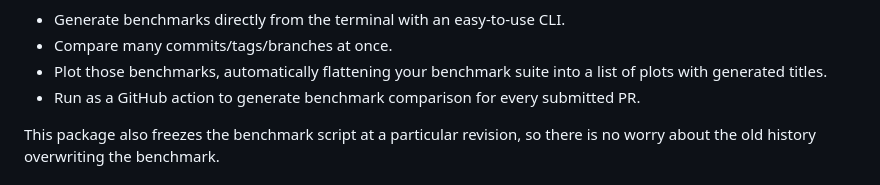
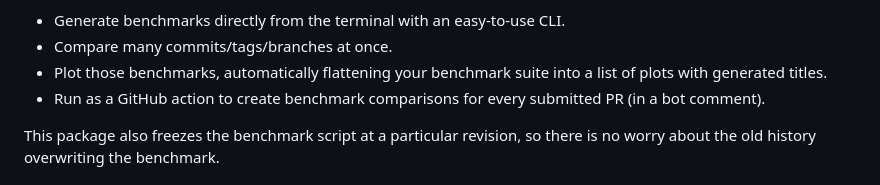
Before and after one commit to MilesCranmer/AirspeedVelocity.jl, a Markdown page: README.md, the part around the change. Drawn GitHub-style.

```diff
--- a/README.md
+++ b/README.md
@@ -13,7 +13,7 @@ This package allows you to:
 - Generate benchmarks directly from the terminal with an easy-to-use CLI.
 - Compare many commits/tags/branches at once.
 - Plot those benchmarks, automatically flattening your benchmark suite into a list of plots with generated titles.
-- Run as a GitHub action to generate benchmark comparison for every submitted PR.
+- Run as a GitHub action to create benchmark comparisons for every submitted PR (in a bot comment).
 
 This package also freezes the benchmark script at a particular revision,
 so there is no worry about the old history overwriting the benchmark.
```
